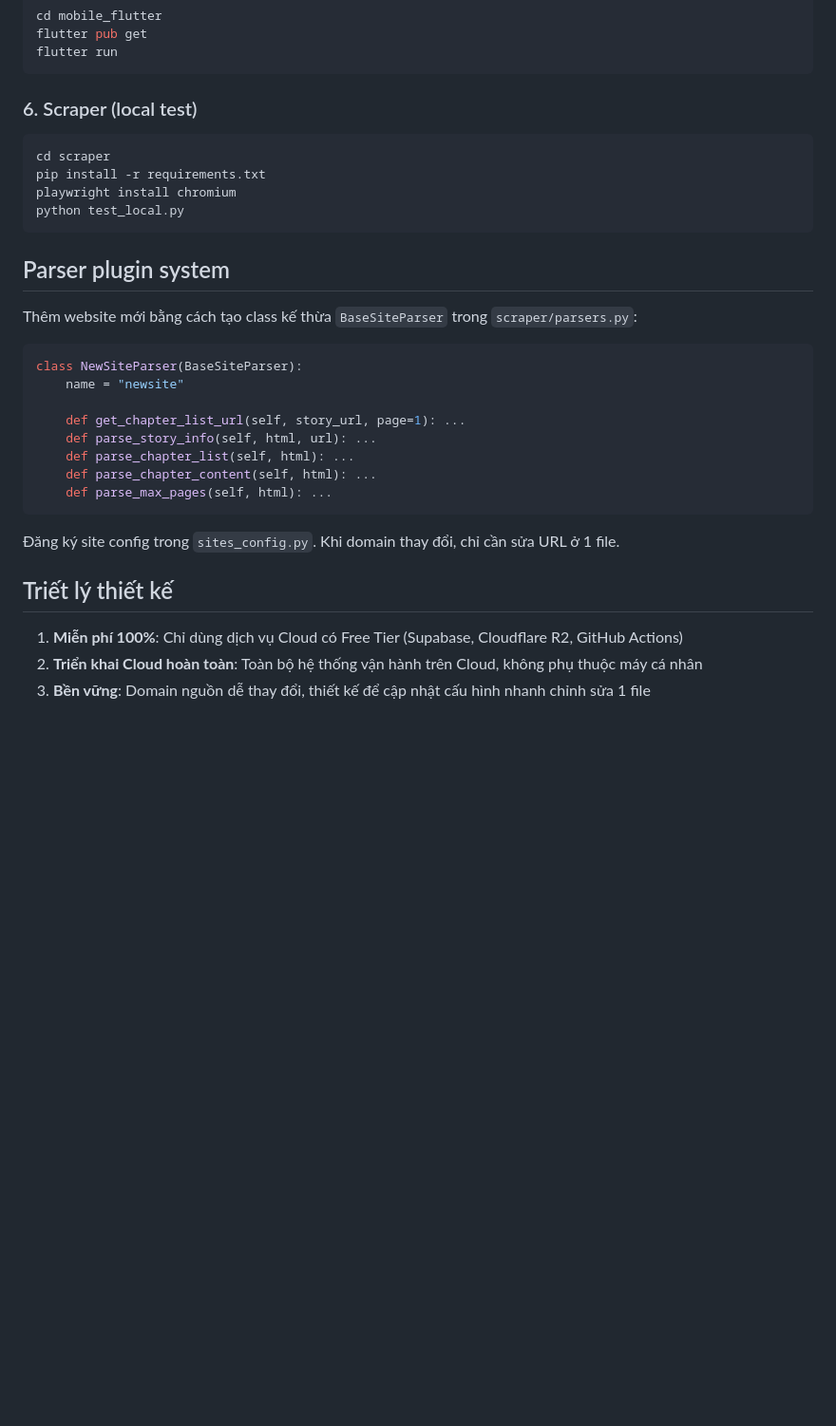
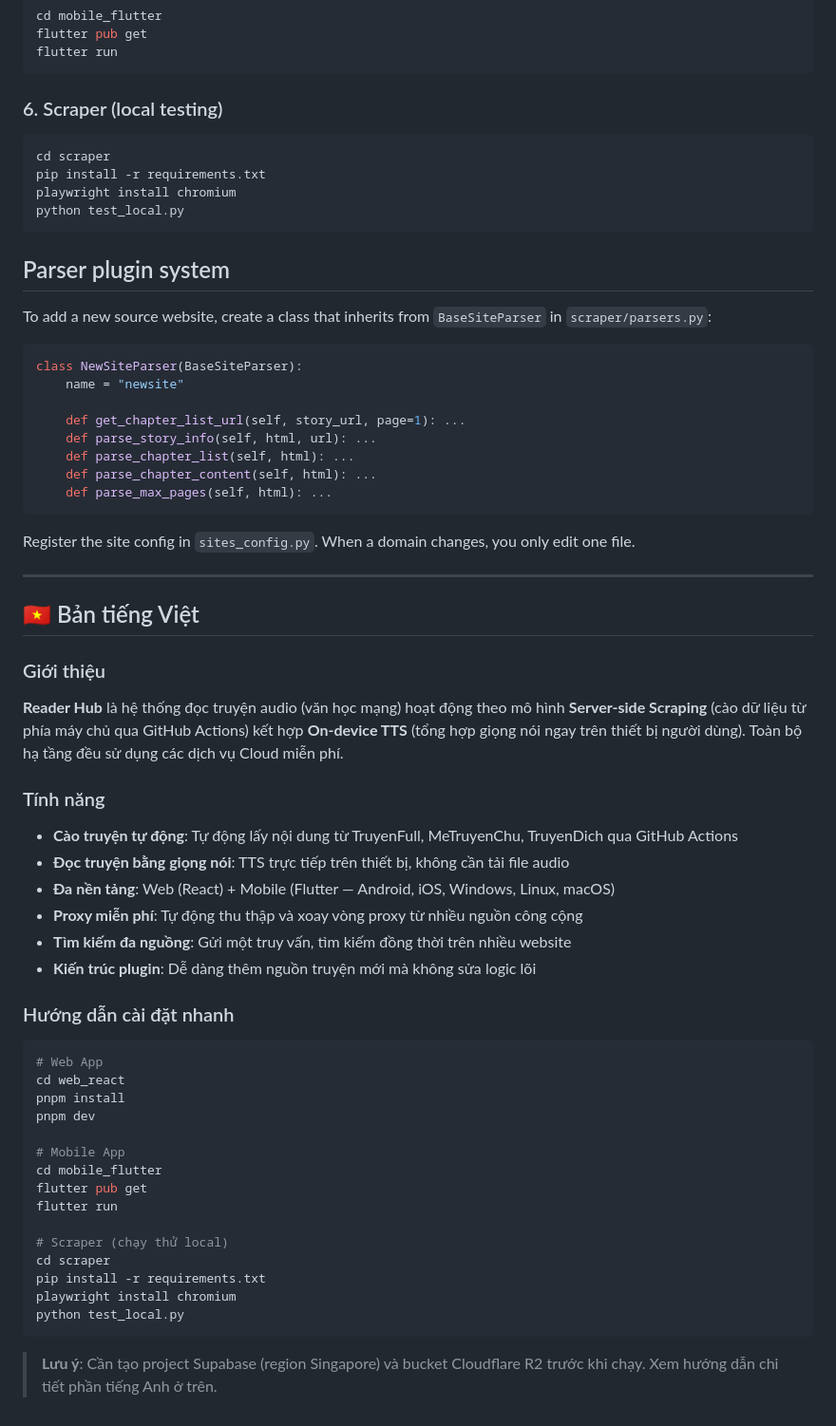
Before and after one commit to BinhTHB/reader-hub, a Markdown page: README.md, the part around one of its changes. Shown at 95% size. Drawn GitHub-style; blank space fills up the shorter version.

````diff
--- a/README.md
+++ b/README.md
@@ -157,7 +172,7 @@ flutter pub get
 flutter run
 ```
 
-### 6. Scraper (local test)
+### 6. Scraper (local testing)
 
 ```bash
 cd scraper
@@ -168,7 +183,7 @@ python test_local.py
 
 ## Parser plugin system
 
-Thêm website mới bằng cách tạo class kế thừa `BaseSiteParser` trong `scraper/parsers.py`:
+To add a new source website, create a class that inherits from `BaseSiteParser` in `scraper/parsers.py`:
 
 ```python
 class NewSiteParser(BaseSiteParser):
@@ -181,10 +196,43 @@ class NewSiteParser(BaseSiteParser):
     def parse_max_pages(self, html): ...
 ```
 
-Đăng ký site config trong `sites_config.py`. Khi domain thay đổi, chỉ cần sửa URL ở 1 file.
+Register the site config in `sites_config.py`. When a domain changes, you only edit one file.
 
-## Triết lý thiết kế
+---
 
-1. **Miễn phí 100%**: Chỉ dùng dịch vụ Cloud có Free Tier (Supabase, Cloudflare R2, GitHub Actions)
-2. **Triển khai Cloud hoàn toàn**: Toàn bộ hệ thống vận hành trên Cloud, không phụ thuộc máy cá nhân
-3. **Bền vững**: Domain nguồn dễ thay đổi, thiết kế để cập nhật cấu hình nhanh chỉnh sửa 1 file
+## 🇻🇳 Bản tiếng Việt
+
+### Giới thiệu
+
+**Reader Hub** là hệ thống đọc truyện audio (văn học mạng) hoạt động theo mô hình **Server-side Scraping** (cào dữ liệu từ phía máy chủ qua GitHub Actions) kết hợp **On-device TTS** (tổng hợp giọng nói ngay trên thiết bị người dùng). Toàn bộ hạ tầng đều sử dụng các dịch vụ Cloud miễn phí.
+
+### Tính năng
+
+- **Cào truyện tự động**: Tự động lấy nội dung từ TruyenFull, MeTruyenChu, TruyenDich qua GitHub Actions
+- **Đọc truyện bằng giọng nói**: TTS trực tiếp trên thiết bị, không cần tải file audio
+- **Đa nền tảng**: Web (React) + Mobile (Flutter — Android, iOS, Windows, Linux, macOS)
+- **Proxy miễn phí**: Tự động thu thập và xoay vòng proxy từ nhiều nguồn công cộng
+- **Tìm kiếm đa nguồng**: Gửi một truy vấn, tìm kiếm đồng thời trên nhiều website
+- **Kiến trúc plugin**: Dễ dàng thêm nguồn truyện mới mà không sửa logic lõi
+
+### Hướng dẫn cài đặt nhanh
+
+```bash
+# Web App
+cd web_react
+pnpm install
+pnpm dev
+
+# Mobile App
+cd mobile_flutter
+flutter pub get
+flutter run
+
+# Scraper (chạy thử local)
+cd scraper
+pip install -r requirements.txt
+playwright install chromium
+python test_local.py
+```
+
+> **Lưu ý**: Cần tạo project Supabase (region Singapore) và bucket Cloudflare R2 trước khi chạy. Xem hướng dẫn chi tiết phần tiếng Anh ở trên.
````
Also changed, not shown: other parts of README.md (+82 -67 lines).
